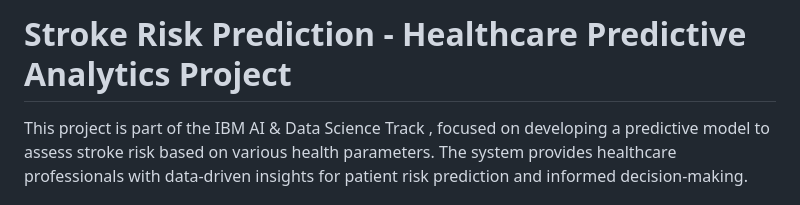
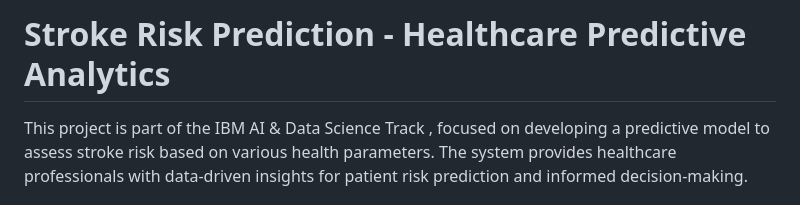
Before and after one commit to ziadtamer27/Data-science-final-project, a Markdown page: README.md, the part around the change. GitHub-like rendering.

```diff
--- a/README.md
+++ b/README.md
@@ -1,4 +1,4 @@
-# Stroke Risk Prediction - Healthcare Predictive Analytics Project
+# Stroke Risk Prediction - Healthcare Predictive Analytics
 
 This project is part of the IBM AI & Data Science Track , focused on developing a predictive model to assess stroke risk based on various health parameters. The system provides healthcare professionals with data-driven insights for patient risk prediction and informed decision-making.
 
```
